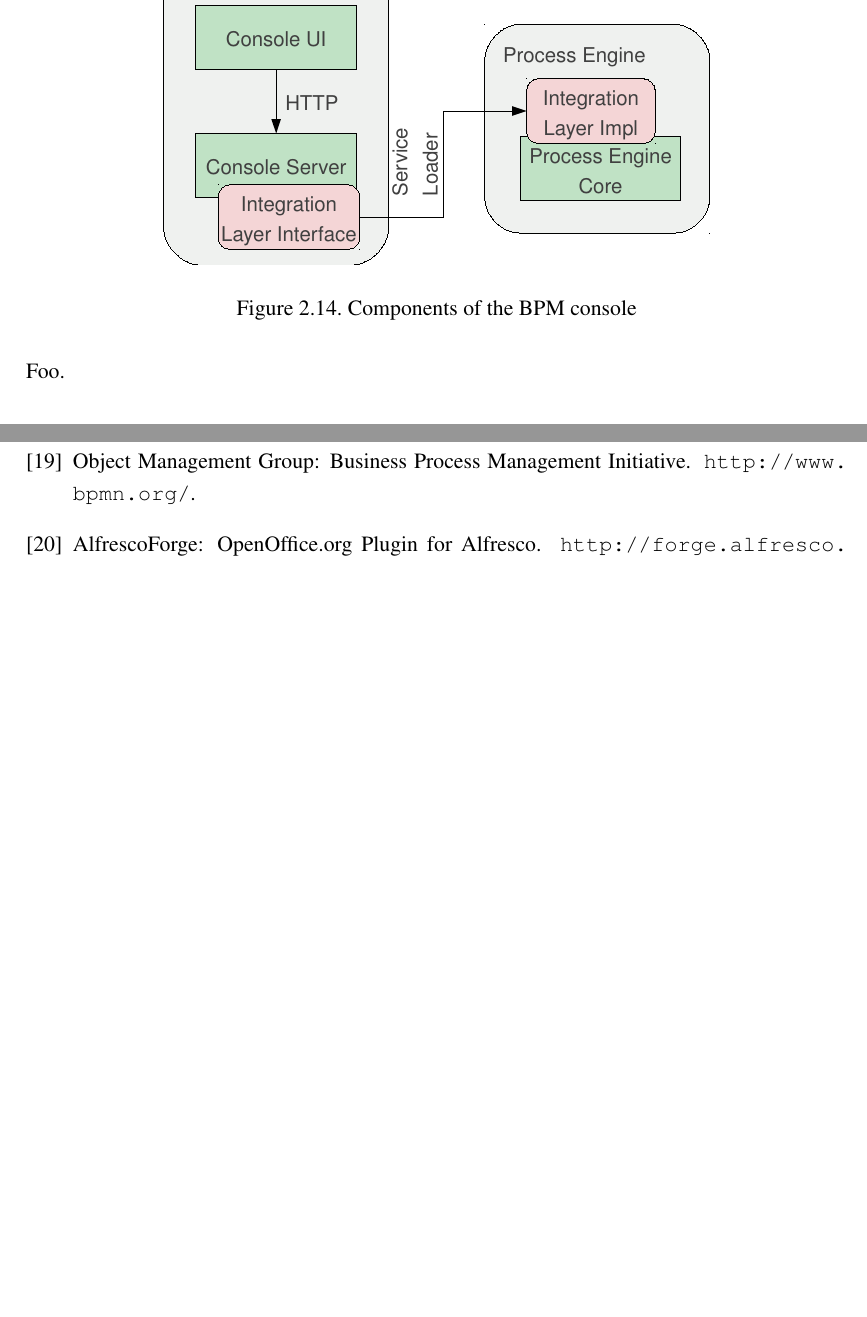
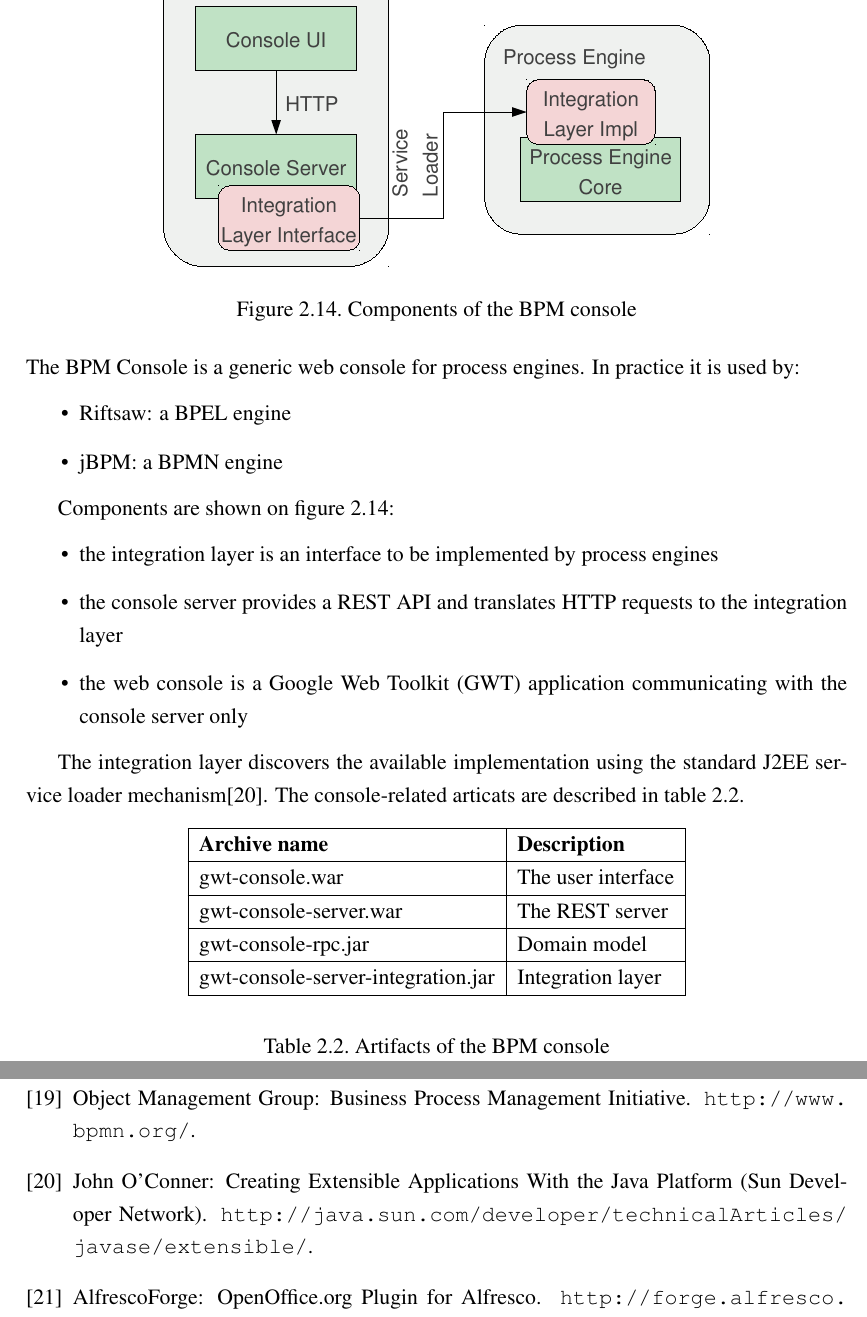
Before and after one commit to vmiklos/msc-thesis, a LaTeX thesis (doc/tex/thesis.tex, which reads doc/tex/background.tex): two parts of pages 28 and 57 of 57 before the commit and two parts of pages 28 and 58 of 58 after it, joined at a grey line, cut so that both start at the same text, the shorter picture padded with empty space. Compiled offline with pdfLaTeX.

Commit message:
Technical overview

```diff
--- a/doc/tex/background.tex
+++ b/doc/tex/background.tex
@@ -703,7 +703,40 @@ stored procedures.
 \label{fig:bpm-console}
 \end{figure}
 
-Foo.
+The BPM Console is a generic web console for process engines. In practice it is
+used by:
+
+\begin{itemize}
+\item Riftsaw: a BPEL engine
+\item jBPM: a BPMN engine
+\end{itemize}
+
+Components are shown on figure~\ref{fig:bpm-console}:
+
+\begin{itemize}
+\item the integration layer is an interface to be implemented by process engines
+\item the console server provides a REST API and translates HTTP requests to the integration layer
+\item the web console is a Google Web Toolkit (GWT) application communicating with the console server only
+\end{itemize}
+
+The integration layer discovers the available implementation using the standard
+J2EE service loader mechanism\cite{service-loader}. The console-related
+articats are described in table~\ref{tab:bpm-components}.
+
+\begin{table}[H]
+  \begin{center}
+    \begin{tabular}{| l | l |}
+    \hline
+    \textbf{Archive name} & \textbf{Description} \\ \hline
+    gwt-console.war & The user interface \\ \hline
+    gwt-console-server.war & The REST server \\ \hline
+    gwt-console-rpc.jar & Domain model \\ \hline
+    gwt-console-server-integration.jar & Integration layer \\ \hline
+    \end{tabular}
+  \end{center}
+  \caption{Artifacts of the BPM console}
+  \label{tab:bpm-components}
+\end{table}
 
 \subsubsection*{Workspace framework}
 
```
Also changed, not shown: doc/tex/thesis.bib (+5 -0 lines).
